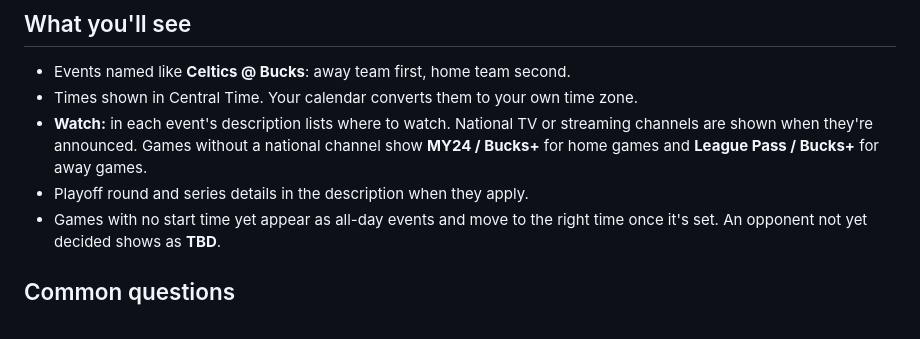
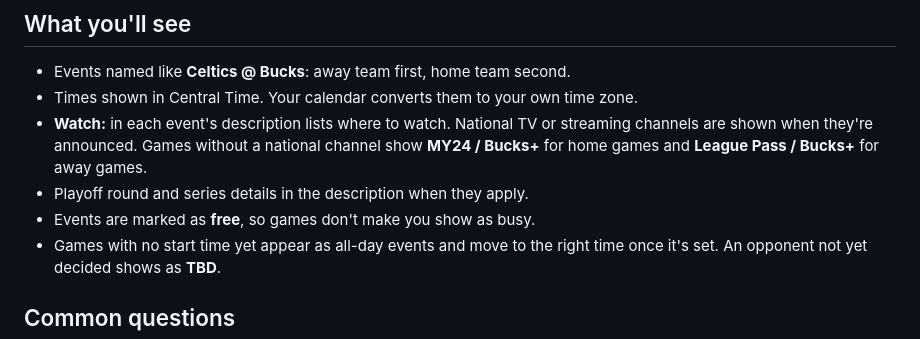
Before and after one commit to rockeratheart/bucks-calendar, a Markdown page: README.md, the part around the change. Rendered like a GitHub page.

```diff
--- a/README.md
+++ b/README.md
@@ -37,6 +37,7 @@ The easiest way is to open the subscribe page above and tap the button for your
 - Times shown in Central Time. Your calendar converts them to your own time zone.
 - **Watch:** in each event's description lists where to watch. National TV or streaming channels are shown when they're announced. Games without a national channel show **MY24 / Bucks+** for home games and **League Pass / Bucks+** for away games.
 - Playoff round and series details in the description when they apply.
+- Events are marked as **free**, so games don't make you show as busy.
 - Games with no start time yet appear as all-day events and move to the right time once it's set. An opponent not yet decided shows as **TBD**.
 
 ## Common questions
```
